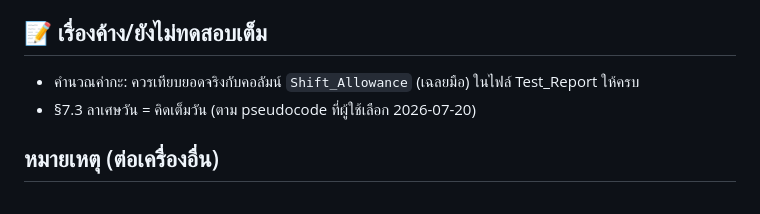
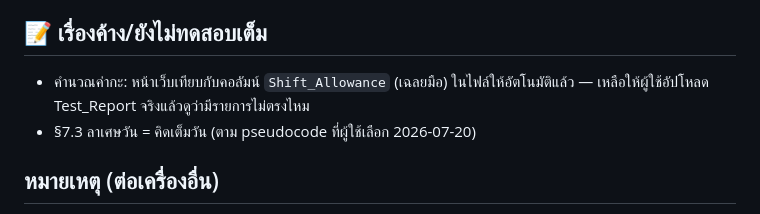
Before and after one commit to kopbunt-design/staffmovementakara, a Markdown page: TODO.md, the part around the change. Rendered like a GitHub page.

Commit message:
Update TODO: shift-allowance comparison is now built into the page
Co-Authored-By: Claude Opus 5 <noreply@anthropic.com>

```diff
--- a/TODO.md
+++ b/TODO.md
@@ -102,7 +102,7 @@ Dashboard ใหม่ + กฎวันที่ push ขึ้น production
 7. **ต่อยอด** — Employee profile + timeline, Global search, Analytics (turnover rate, headcount trend)
 
 ## 📝 เรื่องค้าง/ยังไม่ทดสอบเต็ม
-- คำนวณค่ากะ: ควรเทียบยอดจริงกับคอลัมน์ `Shift_Allowance` (เฉลยมือ) ในไฟล์ Test_Report ให้ครบ
+- คำนวณค่ากะ: หน้าเว็บเทียบกับคอลัมน์ `Shift_Allowance` (เฉลยมือ) ในไฟล์ให้อัตโนมัติแล้ว — เหลือให้ผู้ใช้อัปโหลด Test_Report จริงแล้วดูว่ามีรายการไม่ตรงไหม
 - §7.3 ลาเศษวัน = คิดเต็มวัน (ตาม pseudocode ที่ผู้ใช้เลือก 2026-07-20)
 
 ## หมายเหตุ (ต่อเครื่องอื่น)
```
